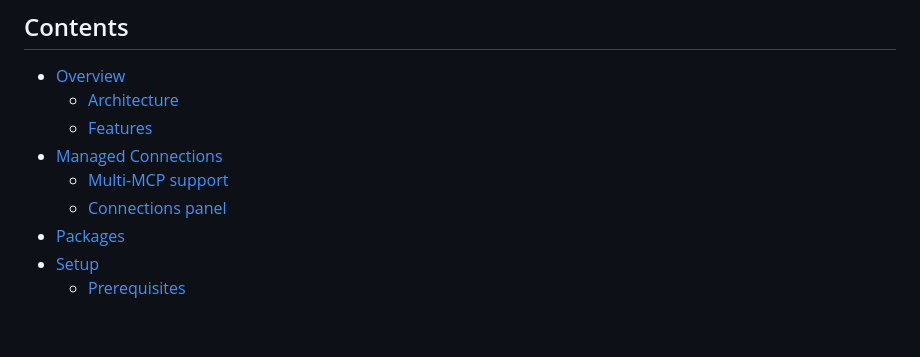
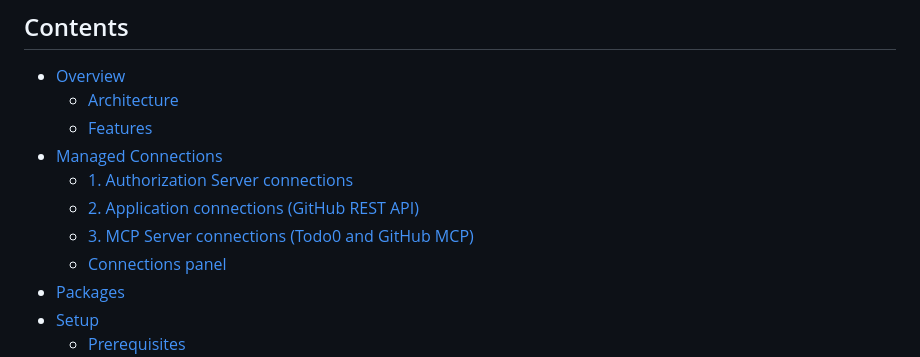
Before and after one commit to oktadev/okta-secure-ai-agent-example, a Markdown page: README.md, the part around one of its changes. Rendered like a GitHub page; blank space fills up the shorter version.

```diff
--- a/README.md
+++ b/README.md
@@ -21,7 +21,9 @@
   - [Architecture](#architecture)
   - [Features](#features)
 - [Managed Connections](#managed-connections)
-  - [Multi-MCP support](#multi-mcp-support)
+  - [1. Authorization Server connections](#1-authorization-server-connections)
+  - [2. Application connections (GitHub REST API)](#2-application-connections-github-rest-api)
+  - [3. MCP Server connections (Todo0 and GitHub MCP)](#3-mcp-server-connections-todo0-and-github-mcp)
   - [Connections panel](#connections-panel)
 - [Packages](#packages)
 - [Setup](#setup)
```
Also changed, not shown: other parts of README.md (+133 -28 lines).
